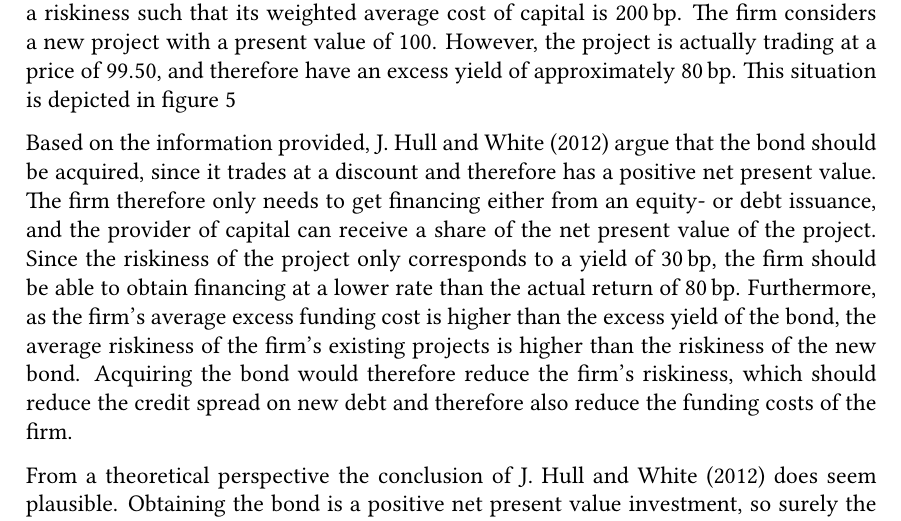
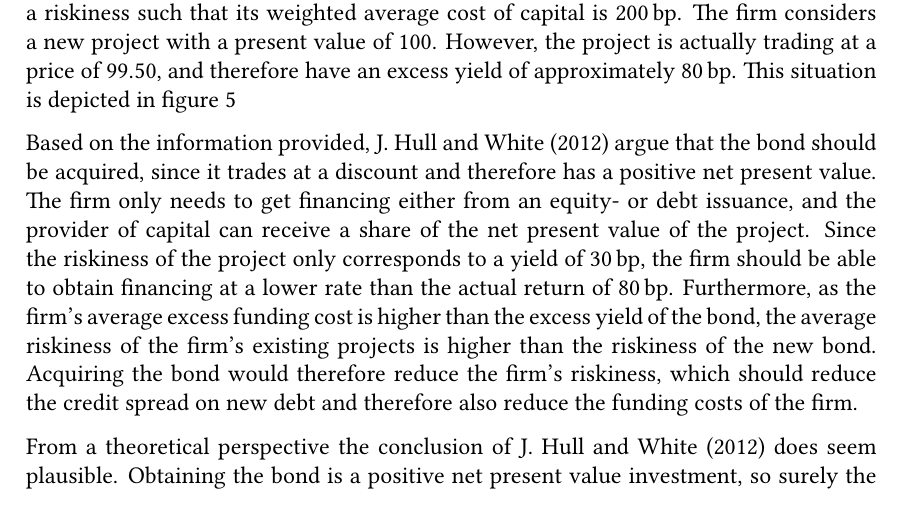
Before and after one commit to sebastianbaltser/master-thesis, a LaTeX thesis (thesis/main.tex, which reads thesis/content/body-matter/fva-debate/summary-of-fva-debate.tex): part of page 22 of 72, cut so that both start at the same text. Compiled offline with pdfLaTeX.

Commit message:
Remove repeated word

```diff
--- a/thesis/content/body-matter/fva-debate/summary-of-fva-debate.tex
+++ b/thesis/content/body-matter/fva-debate/summary-of-fva-debate.tex
@@ -159,7 +159,7 @@
 
             Based on the information provided, \textcite{HullWhite2012FVA} argue that the bond should be acquired,
             since it trades at a discount and therefore has a positive net present value.
-            The firm therefore only needs to get financing either from an equity- or debt issuance,
+            The firm only needs to get financing either from an equity- or debt issuance,
             and the provider of capital can receive a share of the net present value of the project.
             Since the riskiness of the project only corresponds to a yield of $30\basispoint$,
             the firm should be able to obtain financing at a lower rate
```
